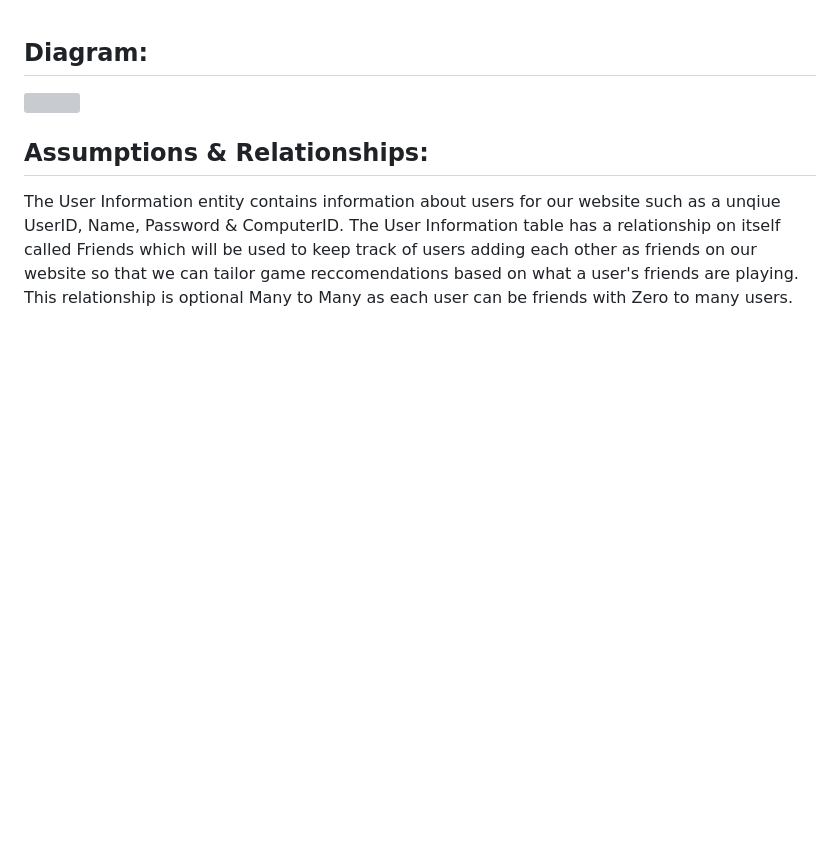
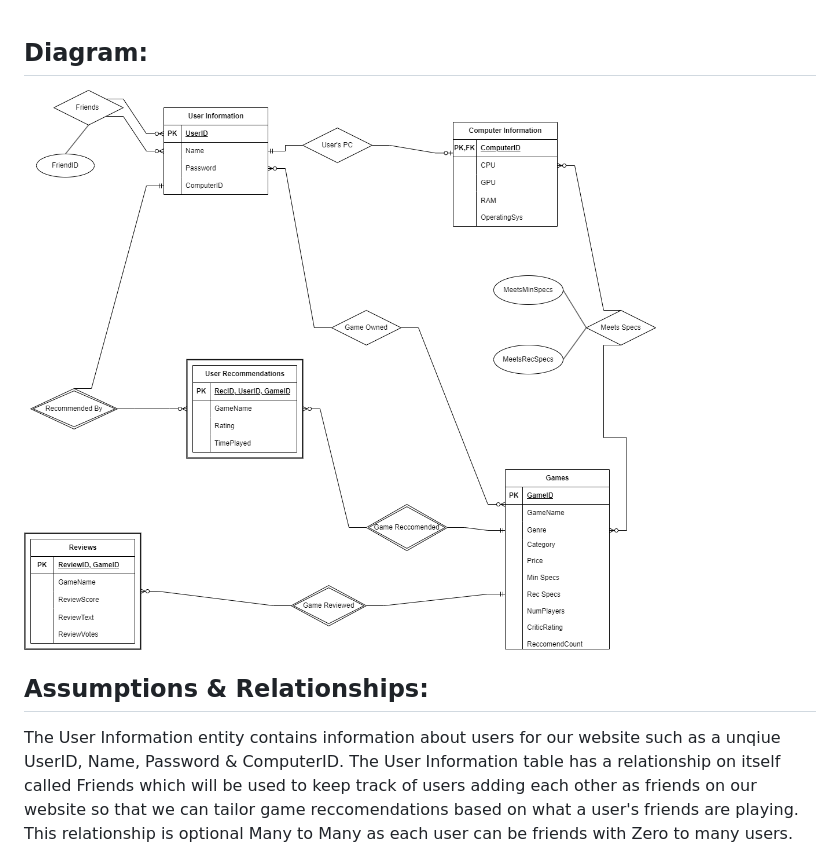
Before and after one commit to cs411-alawini/su23-cs411-team002-juicyfruit, a Markdown page: doc/Stage2_Conceputal_Logical.md, the part around the change. Rendered like a GitHub page; blank space fills up the shorter version; grey boxes are pictures that could not be loaded.

```diff
--- a/doc/Stage2_Conceputal_Logical.md
+++ b/doc/Stage2_Conceputal_Logical.md
@@ -1,5 +1,5 @@
 ## Diagram:
-<img src="../images/Diagram.png">
+<img src="./images/Diagram.png">
 
 ## Assumptions & Relationships:
 
```
